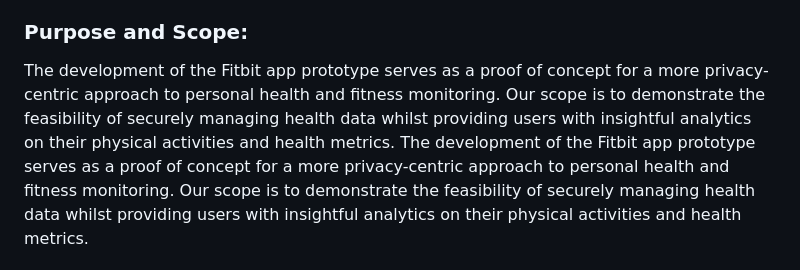
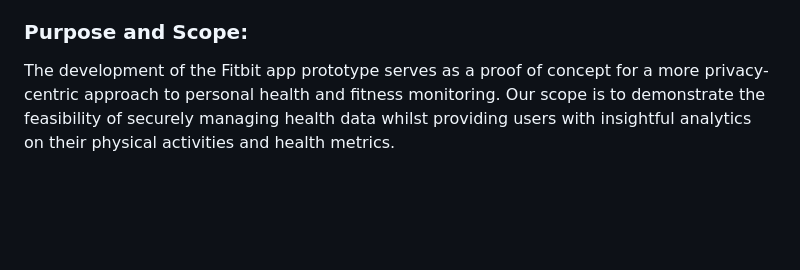
Before and after one commit to suusanp/stealth-health, a Markdown page: m5/prototype.md, the part around the change. GitHub-like rendering; blank space fills up the shorter version.

```diff
--- a/m5/prototype.md
+++ b/m5/prototype.md
@@ -6,7 +6,6 @@ Stealth Health is a health and fitness application that aims to provide privacy-
 
 
 ### **Purpose and Scope**:
-The development of the Fitbit app prototype serves as a proof of concept for a more privacy-centric approach to personal health and fitness monitoring. Our scope is to demonstrate the feasibility of securely managing health data whilst providing users with insightful analytics on their physical activities and health metrics.
 The development of the Fitbit app prototype serves as a proof of concept for a more privacy-centric approach to personal health and fitness monitoring. Our scope is to demonstrate the feasibility of securely managing health data whilst providing users with insightful analytics on their physical activities and health metrics.
 
 ## Issues with the Current Fitbit App
```
